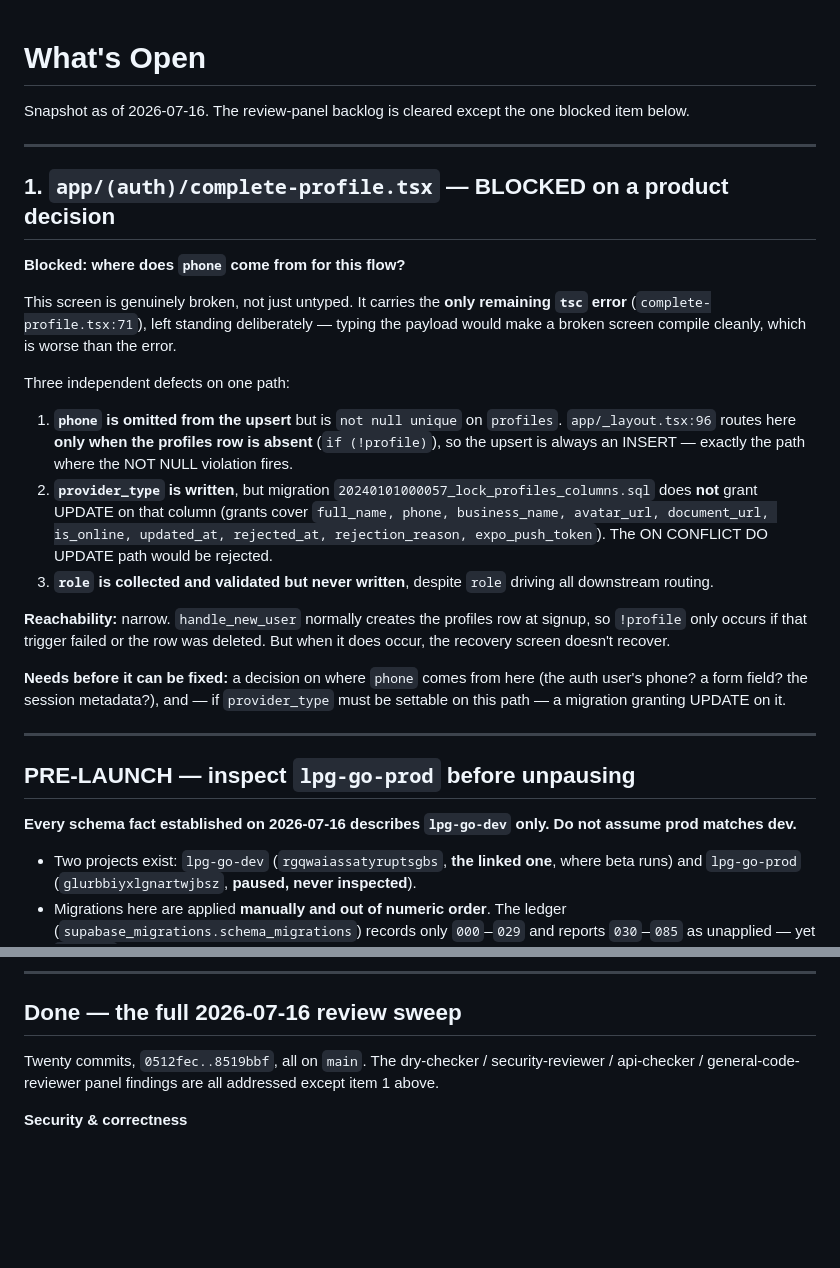
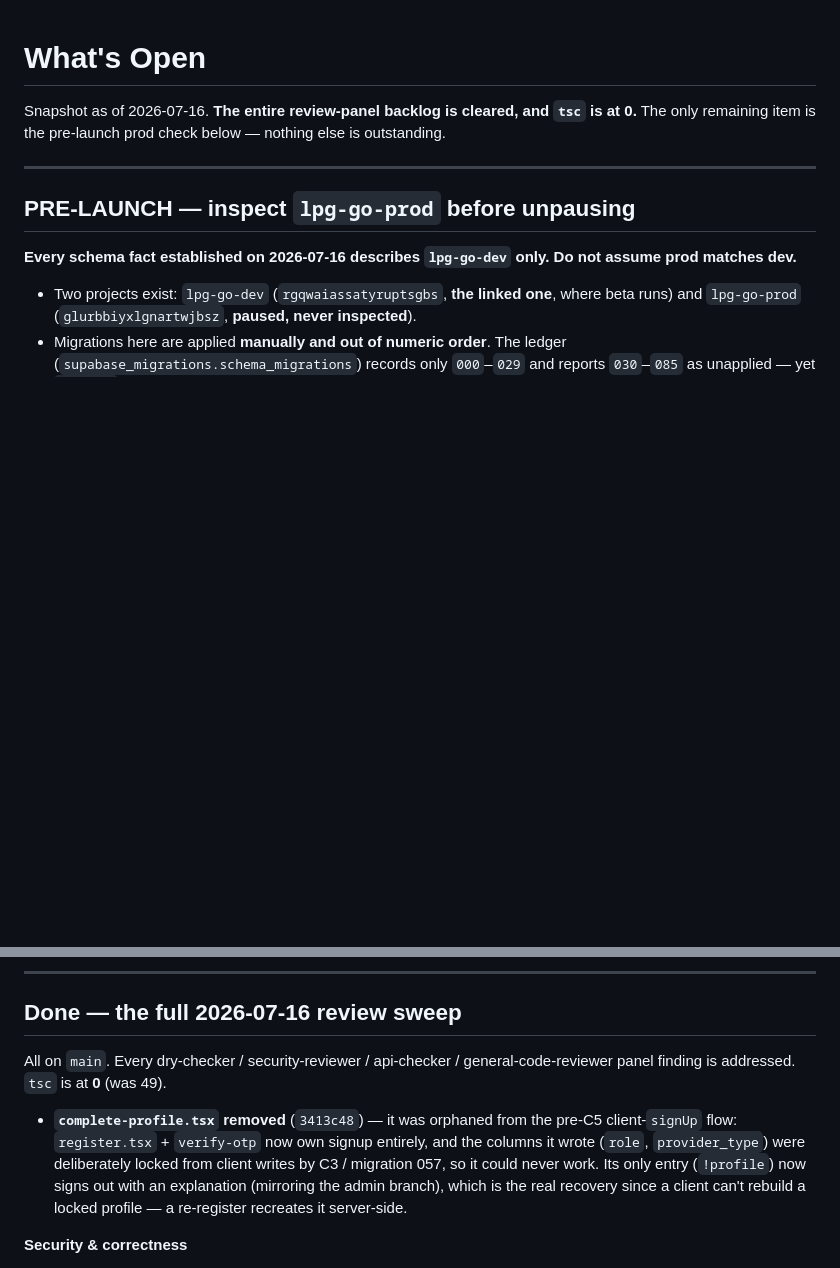
Before and after one commit to lpg-go/lpg-go-mobile, a Markdown page: NEXT.md, 2 parts joined by grey strips. GitHub-like rendering; blank space fills up the shorter version.

Commit message:
Docs: NEXT.md — backlog cleared, tsc at 0, only pre-launch prod check left
- complete-profile is resolved (removed as orphaned), so the last
  actionable item is gone. NEXT.md now reflects a clean backlog with the
  standing pre-launch prod-inspection warning as the sole remaining note

```diff
--- a/NEXT.md
+++ b/NEXT.md
@@ -1,24 +1,6 @@
 # What's Open
 
-Snapshot as of 2026-07-16. The review-panel backlog is cleared except the one blocked item below.
-
----
-
-## 1. `app/(auth)/complete-profile.tsx` — BLOCKED on a product decision
-
-**Blocked: where does `phone` come from for this flow?**
-
-This screen is genuinely broken, not just untyped. It carries the **only remaining `tsc` error** (`complete-profile.tsx:71`), left standing deliberately — typing the payload would make a broken screen compile cleanly, which is worse than the error.
-
-Three independent defects on one path:
-
-1. **`phone` is omitted from the upsert** but is `not null unique` on `profiles`. `app/_layout.tsx:96` routes here **only when the profiles row is absent** (`if (!profile)`), so the upsert is always an INSERT — exactly the path where the NOT NULL violation fires.
-2. **`provider_type` is written**, but migration `20240101000057_lock_profiles_columns.sql` does **not** grant UPDATE on that column (grants cover `full_name, phone, business_name, avatar_url, document_url, is_online, updated_at, rejected_at, rejection_reason, expo_push_token`). The ON CONFLICT DO UPDATE path would be rejected.
-3. **`role` is collected and validated but never written**, despite `role` driving all downstream routing.
-
-**Reachability:** narrow. `handle_new_user` normally creates the profiles row at signup, so `!profile` only occurs if that trigger failed or the row was deleted. But when it does occur, the recovery screen doesn't recover.
-
-**Needs before it can be fixed:** a decision on where `phone` comes from here (the auth user's phone? a form field? the session metadata?), and — if `provider_type` must be settable on this path — a migration granting UPDATE on it.
+Snapshot as of 2026-07-16. **The entire review-panel backlog is cleared, and `tsc` is at 0.** The only remaining item is the pre-launch prod check below — nothing else is outstanding.
 
 ---
 
@@ -39,7 +21,9 @@ Three independent defects on one path:
 
 ## Done — the full 2026-07-16 review sweep
 
-Twenty commits, `0512fec..8519bbf`, all on `main`. The dry-checker / security-reviewer / api-checker / general-code-reviewer panel findings are all addressed except item 1 above.
+All on `main`. Every dry-checker / security-reviewer / api-checker / general-code-reviewer panel finding is addressed. `tsc` is at **0** (was 49).
+
+- **`complete-profile.tsx` removed** (`3413c48`) — it was orphaned from the pre-C5 client-`signUp` flow: `register.tsx` + `verify-otp` now own signup entirely, and the columns it wrote (`role`, `provider_type`) were deliberately locked from client writes by C3 / migration 057, so it could never work. Its only entry (`!profile`) now signs out with an explanation (mirroring the admin branch), which is the real recovery since a client can't rebuild a locked profile — a re-register recreates it server-side.
 
 **Security & correctness**
 - **Price TOCTOU closed** — provider's quote frozen into `order_acceptances.quoted_prices`/`quoted_total` at accept time; BOTH bidding surfaces (`order/[id].tsx` and `find-store/[productId].tsx`) display it. Codex found the second surface that four in-house reviewers missed; APPROVE on round 2.
```
